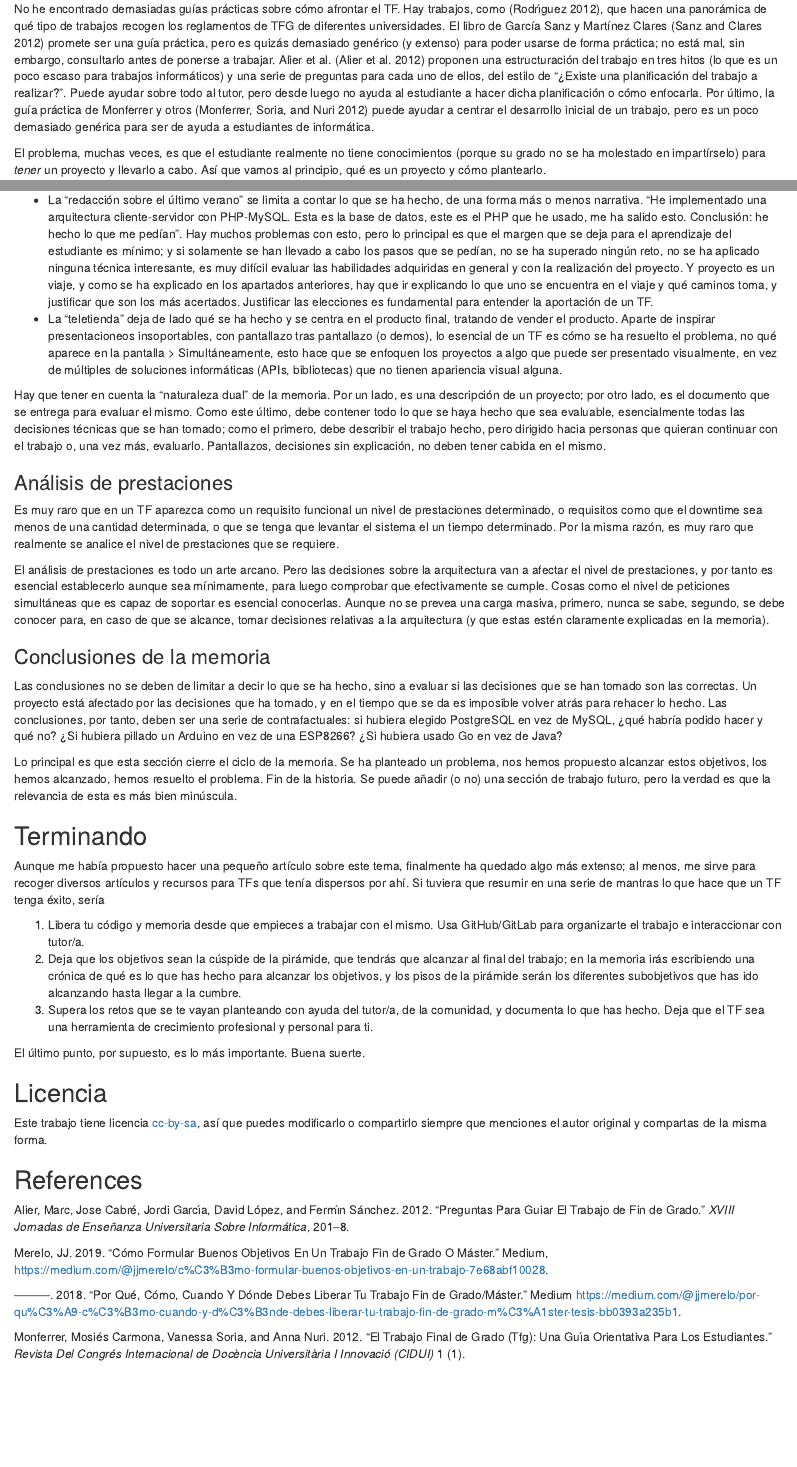
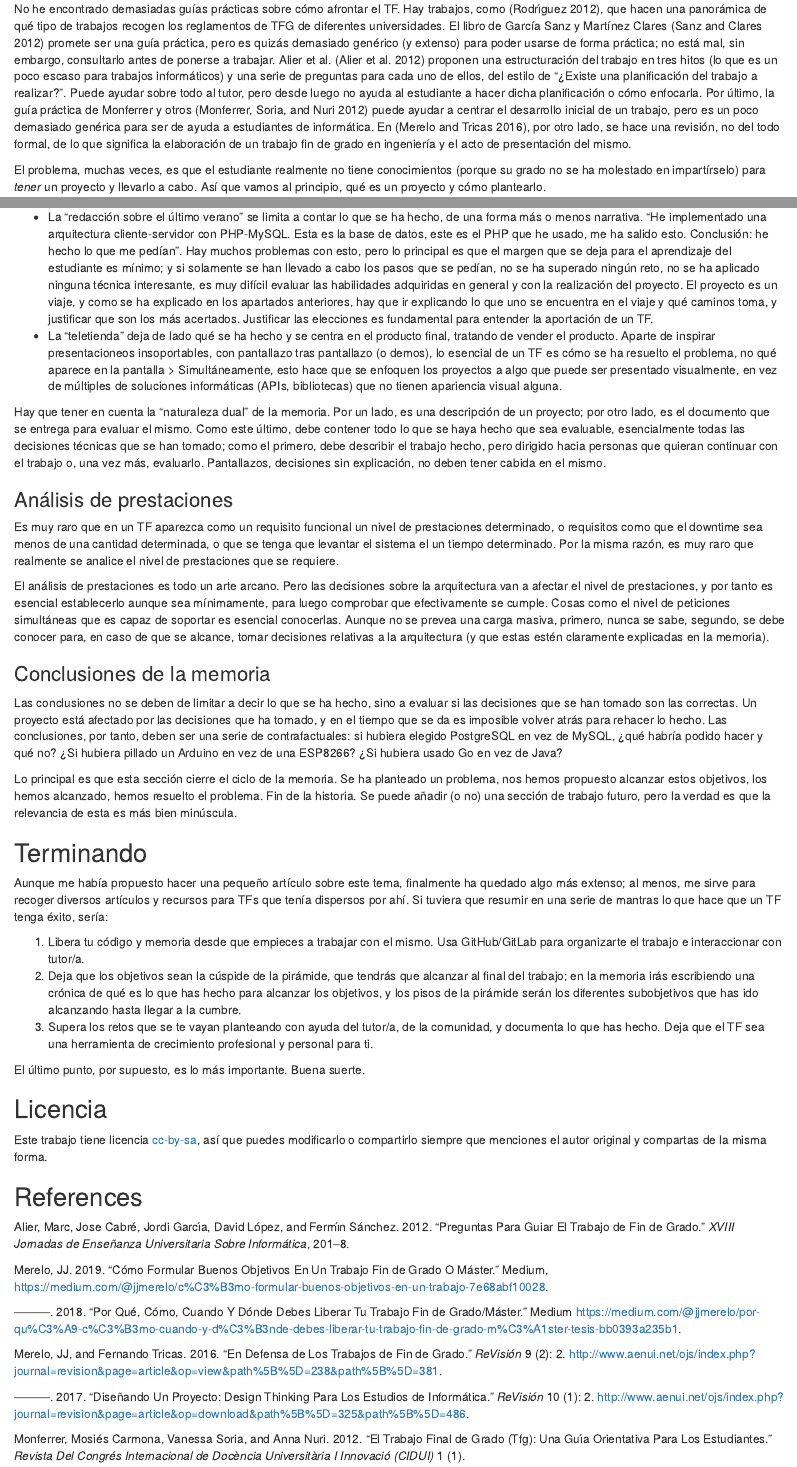
Before and after one commit to JJ/que-es-un-trabajo-fin-de-x, an R Markdown document (tf.Rmd): the page in a window 1100 px wide, from 840 px down, and a second part further down, joined at a grey line. The pictures show the output file tf.html that the author committed with the source, opened offline.

Commit message:
Genera versión nueva con correcciones y + biblio

```diff
--- a/TF.bib
+++ b/TF.bib
@@ -1,3 +1,26 @@
+@article{revisiontfg,
+author={Merelo,JJ and Tricas, Fernando},
+title={En defensa de los trabajos de fin de grado},
+journal={ReVisión},
+volume=9,
+number=2,
+pages=2,
+year=2016,
+url={http://www.aenui.net/ojs/index.php?journal=revision&page=article&op=view&path%5B%5D=238&path%5B%5D=381}
+}
+
+@article{revisiondesignthinking,
+author={Merelo,JJ and Tricas, Fernando},
+title={Diseñando un proyecto: design thinking para los estudios de informática},
+journal={ReVisión},
+volume=10,
+number=1,
+pages=2,
+year=2017,
+month={January},
+url={http://www.aenui.net/ojs/index.php?journal=revision&page=article&op=download&path%5B%5D=325&path%5B%5D=486}
+}
+
 @misc{objetivos,
 author={JJ Merelo},
 title={Cómo formular buenos objetivos en un trabajo fin de grado o máster},
--- a/tf.Rmd
+++ b/tf.Rmd
@@ -30,7 +30,7 @@ Como cualquier TF, debemos empezar por el
 
 ## estado del arte
 
-No he encontrado demasiadas guías prácticas sobre cómo afrontar el TF. Hay trabajos, como [@rodriguez2012como], que hacen una panorámica de qué tipo de trabajos recogen los reglamentos de TFG de diferentes universidades. El libro de García Sanz y Martínez Clares [@sanz2012guia] promete ser una guía práctica, pero es quizás demasiado genérico (y extenso) para poder usarse de forma práctica; no está mal, sin embargo, consultarlo antes de ponerse a trabajar. Alier et al. [@alier2012preguntas] proponen una estructuración del trabajo en tres hitos (lo que es un poco escaso para trabajos informáticos) y una serie de preguntas para cada uno de ellos, del estilo de "¿Existe una planificación del trabajo a realizar?". Puede ayudar sobre todo al tutor, pero desde luego no ayuda al estudiante a hacer dicha planificación o cómo enfocarla. Por último, la guía práctica de Monferrer y otros [@monferrer2012trabajo] puede ayudar a centrar el desarrollo inicial de un trabajo, pero es un poco demasiado genérica para ser de ayuda a estudiantes de informática.
+No he encontrado demasiadas guías prácticas sobre cómo afrontar el TF. Hay trabajos, como [@rodriguez2012como], que hacen una panorámica de qué tipo de trabajos recogen los reglamentos de TFG de diferentes universidades. El libro de García Sanz y Martínez Clares [@sanz2012guia] promete ser una guía práctica, pero es quizás demasiado genérico (y extenso) para poder usarse de forma práctica; no está mal, sin embargo, consultarlo antes de ponerse a trabajar. Alier et al. [@alier2012preguntas] proponen una estructuración del trabajo en tres hitos (lo que es un poco escaso para trabajos informáticos) y una serie de preguntas para cada uno de ellos, del estilo de "¿Existe una planificación del trabajo a realizar?". Puede ayudar sobre todo al tutor, pero desde luego no ayuda al estudiante a hacer dicha planificación o cómo enfocarla. Por último, la guía práctica de Monferrer y otros [@monferrer2012trabajo] puede ayudar a centrar el desarrollo inicial de un trabajo, pero es un poco demasiado genérica para ser de ayuda a estudiantes de informática. En [@revisiontfg], por otro lado, se hace una revisión, no del todo formal, de lo que significa la elaboración de un trabajo fin de grado en ingeniería y el acto de presentación del mismo.
 
 El problema, muchas veces, es que el estudiante realmente no tiene conocimientos (porque su grado no se ha molestado en impartírselo) para *tener* un proyecto y llevarlo a cabo. Así que vamos al principio, qué es un proyecto y cómo plantearlo.
 
```
Also changed, not shown: tf.html, tf.Rmd (3 more changed lines).
